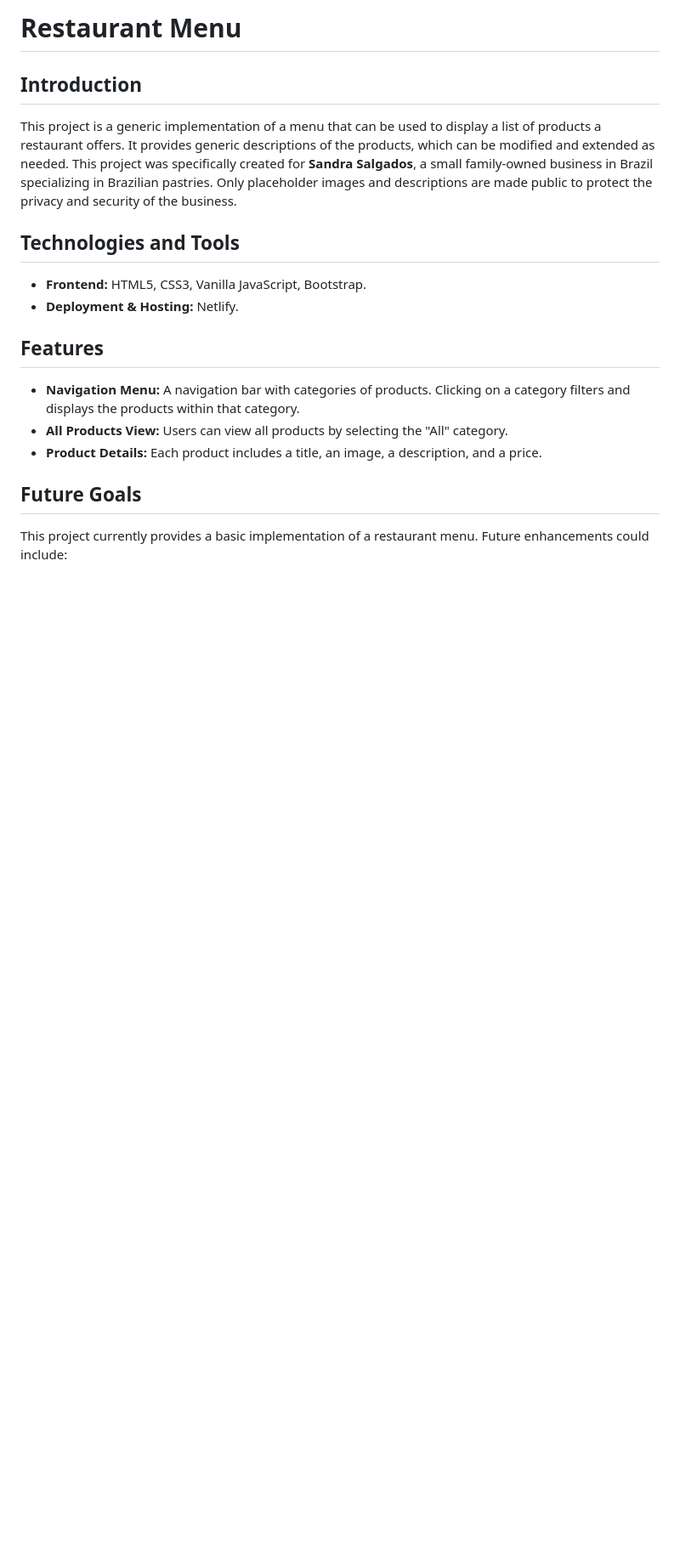
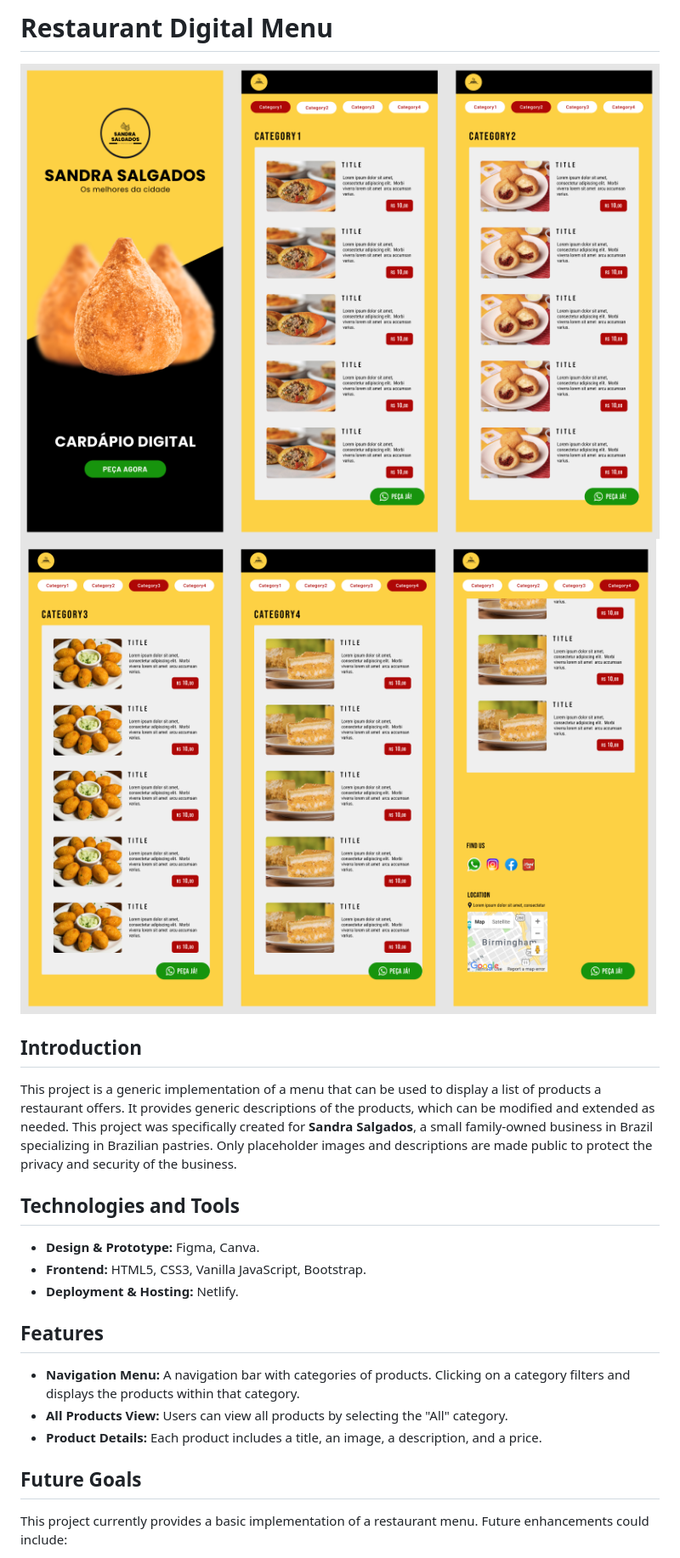
Before and after one commit to caresdev/restaurant-menu, a Markdown page: README.md, the part around the change. Shown: that part at 85% size. GitHub-like rendering; pictures changed too: images/homepage-products.png (added), images/products-contact.png (added); blank space fills up the shorter version.

Commit message:
readme and application initial design

```diff
--- a/README.md
+++ b/README.md
@@ -1,9 +1,13 @@
-# Restaurant Menu
+# Restaurant Digital Menu
+
+![Home Page & Products List](./images/homepage-products.png "Home Page & Products List")
+![Products List & Contact](./images/products-contact.png "Products List & Contact")
 
 ## Introduction
 This project is a generic implementation of a menu that can be used to display a list of products a restaurant offers. It provides generic descriptions of the products, which can be modified and extended as needed. This project was specifically created for **Sandra Salgados**, a small family-owned business in Brazil specializing in Brazilian pastries. Only placeholder images and descriptions are made public to protect the privacy and security of the business.
 
 ## Technologies and Tools
+- **Design & Prototype:** Figma, Canva.
 - **Frontend:** HTML5, CSS3, Vanilla JavaScript, Bootstrap.
 - **Deployment & Hosting:** Netlify.
 
```
Also changed, not shown: 1 other file.
